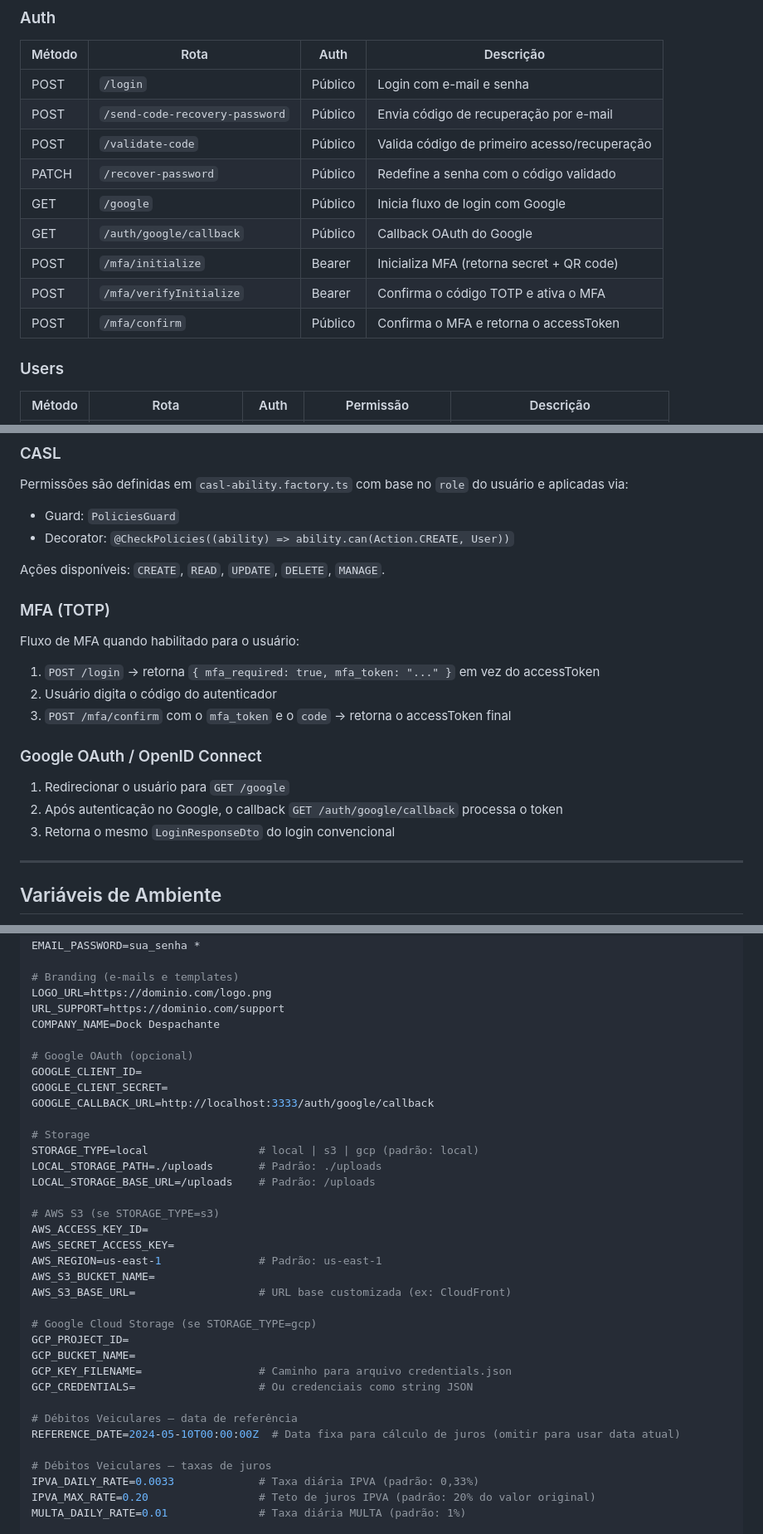
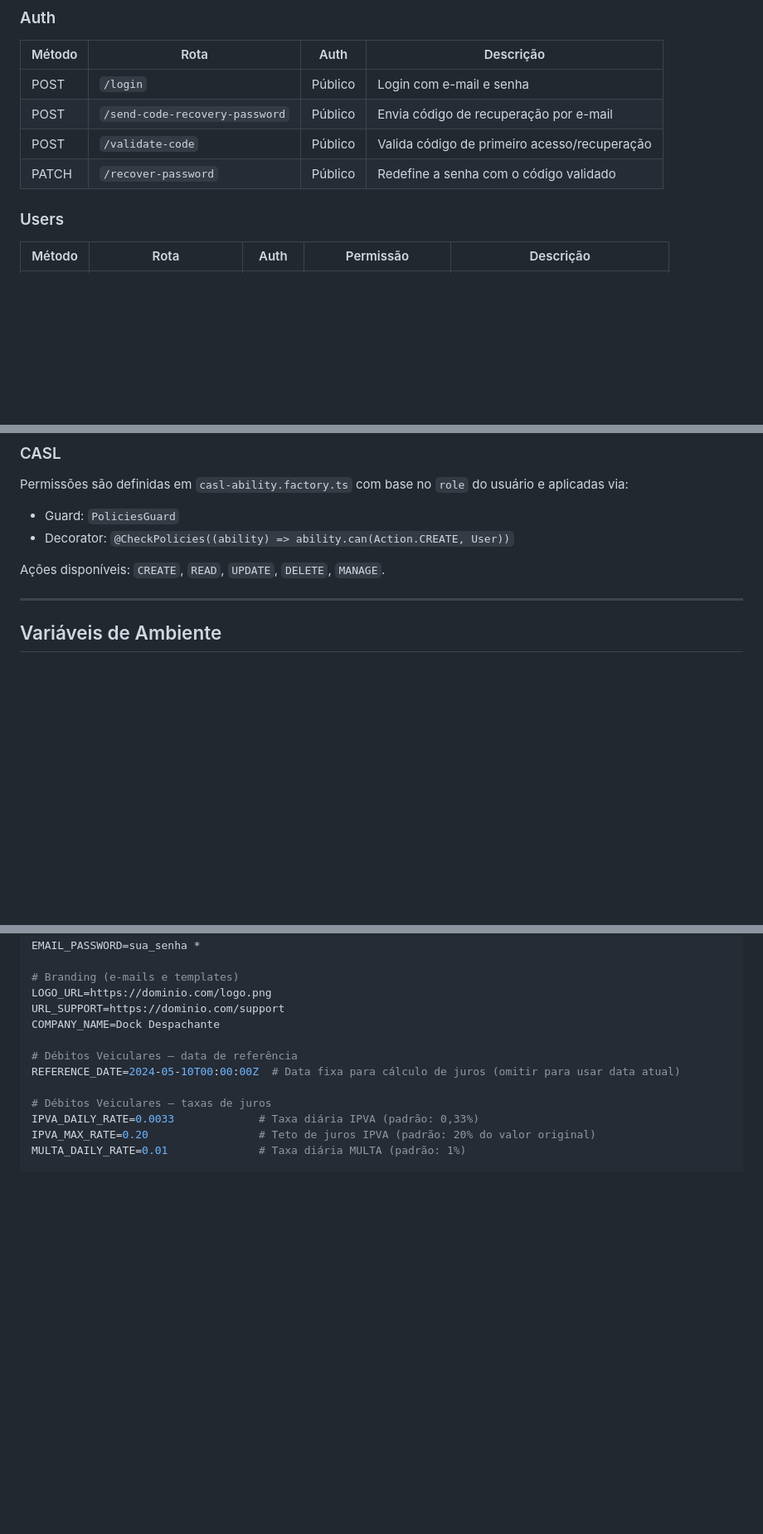
Before and after one commit to jonathanrodrigues12/dock-despachante-api, a Markdown page: README.md, 3 parts joined by grey strips. Shown at 83% size. Drawn GitHub-style; blank space fills up the shorter version.

```diff
--- a/README.md
+++ b/README.md
@@ -200,11 +243,6 @@ Abstração de storage com três implementações selecionáveis via `STORAGE_TY
 | POST   | `/send-code-recovery-password` | Público | Envia código de recuperação por e-mail       |
 | POST   | `/validate-code`               | Público | Valida código de primeiro acesso/recuperação |
 | PATCH  | `/recover-password`            | Público | Redefine a senha com o código validado       |
-| GET    | `/google`                      | Público | Inicia fluxo de login com Google             |
-| GET    | `/auth/google/callback`        | Público | Callback OAuth do Google                     |
-| POST   | `/mfa/initialize`              | Bearer  | Inicializa MFA (retorna secret + QR code)    |
-| POST   | `/mfa/verifyInitialize`        | Bearer  | Confirma o código TOTP e ativa o MFA         |
-| POST   | `/mfa/confirm`                 | Público | Confirma o MFA e retorna o accessToken       |
 
 ### Users
 
@@ -309,20 +348,6 @@ Permissões são definidas em `casl-ability.factory.ts` com base no `role` do us
 
 Ações disponíveis: `CREATE`, `READ`, `UPDATE`, `DELETE`, `MANAGE`.
 
-### MFA (TOTP)
-
-Fluxo de MFA quando habilitado para o usuário:
-
-1. `POST /login` → retorna `{ mfa_required: true, mfa_token: "..." }` em vez do accessToken
-2. Usuário digita o código do autenticador
-3. `POST /mfa/confirm` com o `mfa_token` e o `code` → retorna o accessToken final
-
-### Google OAuth / OpenID Connect
-
-1. Redirecionar o usuário para `GET /google`
-2. Após autenticação no Google, o callback `GET /auth/google/callback` processa o token
-3. Retorna o mesmo `LoginResponseDto` do login convencional
-
 ---
 
 ## Variáveis de Ambiente
@@ -359,29 +384,6 @@ EMAIL_PASSWORD=sua_senha *
 LOGO_URL=https://dominio.com/logo.png
 URL_SUPPORT=https://dominio.com/support
 COMPANY_NAME=Dock Despachante
-
-# Google OAuth (opcional)
-GOOGLE_CLIENT_ID=
-GOOGLE_CLIENT_SECRET=
-GOOGLE_CALLBACK_URL=http://localhost:3333/auth/google/callback
-
-# Storage
-STORAGE_TYPE=local                 # local | s3 | gcp (padrão: local)
-LOCAL_STORAGE_PATH=./uploads       # Padrão: ./uploads
-LOCAL_STORAGE_BASE_URL=/uploads    # Padrão: /uploads
-
-# AWS S3 (se STORAGE_TYPE=s3)
-AWS_ACCESS_KEY_ID=
-AWS_SECRET_ACCESS_KEY=
-AWS_REGION=us-east-1               # Padrão: us-east-1
-AWS_S3_BUCKET_NAME=
-AWS_S3_BASE_URL=                   # URL base customizada (ex: CloudFront)
-
-# Google Cloud Storage (se STORAGE_TYPE=gcp)
-GCP_PROJECT_ID=
-GCP_BUCKET_NAME=
-GCP_KEY_FILENAME=                  # Caminho para arquivo credentials.json
-GCP_CREDENTIALS=                   # Ou credenciais como string JSON
 
 # Débitos Veiculares — data de referência
 REFERENCE_DATE=2024-05-10T00:00:00Z  # Data fixa para cálculo de juros (omitir para usar data atual)
```
Also changed, not shown: other parts of README.md (+60 -65 lines).
